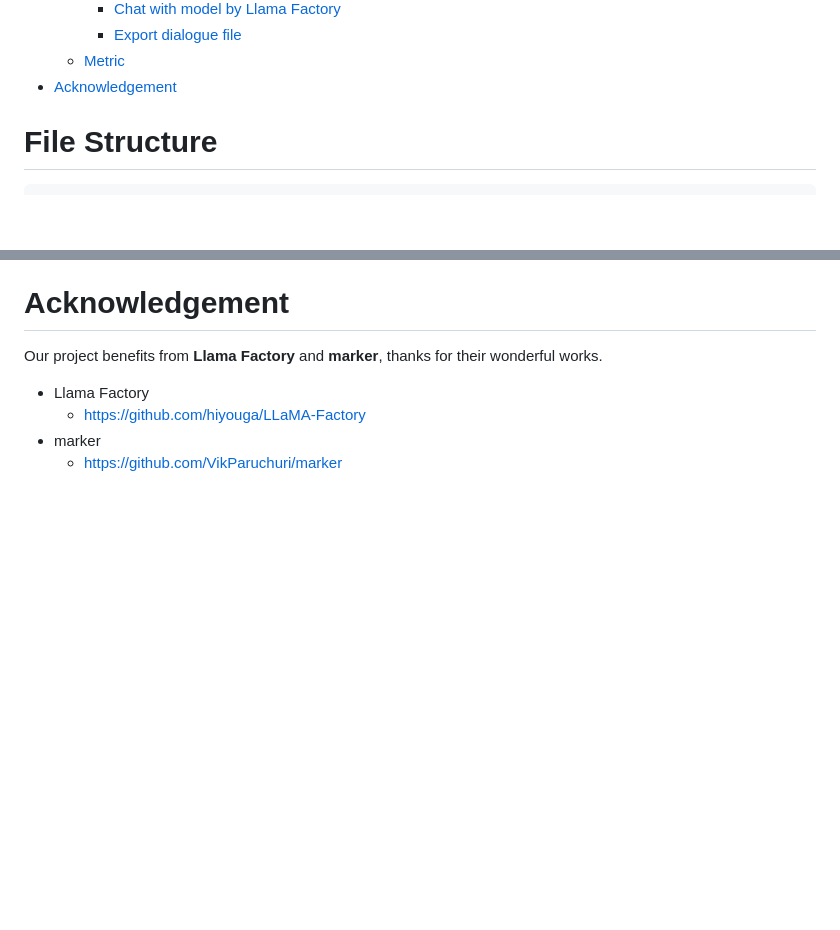
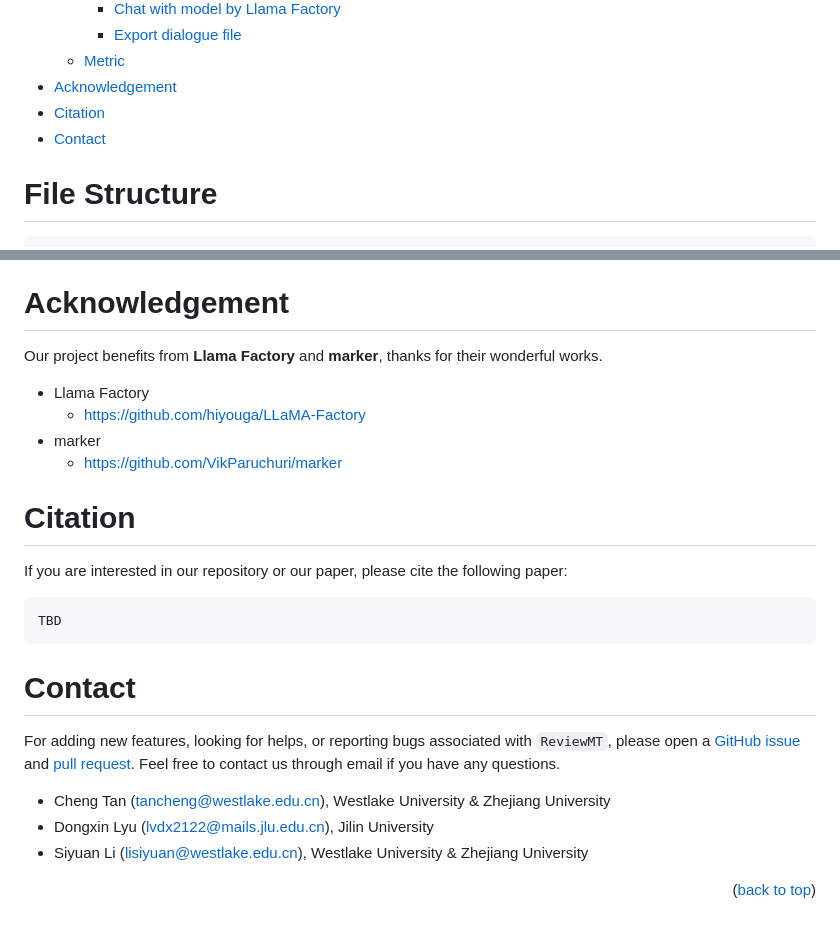
Before and after one commit to chengtan9907/ReviewMT, a Markdown page: README.md, 2 parts joined by grey strips. Rendered like a GitHub page; blank space fills up the shorter version.

````diff
--- a/README.md
+++ b/README.md
@@ -34,6 +34,8 @@ Large Language Models (LLMs) have demonstrated wide-ranging applications across
     - [Export dialogue file](#export-dialogue-file)
   - [Metric](#metric)
 - [Acknowledgement](#acknowledgement)
+- [Citation](#citation)
+- [Contact](#contact)
 
 # File Structure
 
@@ -503,3 +505,21 @@ Our project benefits from **Llama Factory** and **marker**, thanks for their won
   - https://github.com/hiyouga/LLaMA-Factory
 - marker
   - https://github.com/VikParuchuri/marker
+
+# Citation
+
+If you are interested in our repository or our paper, please cite the following paper:
+
+```
+TBD
+```
+
+# Contact
+
+For adding new features, looking for helps, or reporting bugs associated with `ReviewMT`, please open a [GitHub issue](https://github.com/chengtan9907/ReviewMT/issues) and [pull request](https://github.com/chengtan9907/ReviewMT/pulls). Feel free to contact us through email if you have any questions.
+
+- Cheng Tan (tancheng@westlake.edu.cn), Westlake University & Zhejiang University
+- Dongxin Lyu (lvdx2122@mails.jlu.edu.cn), Jilin University
+- Siyuan Li (lisiyuan@westlake.edu.cn), Westlake University & Zhejiang University
+
+<p align="right">(<a href="#top">back to top</a>)</p>
````
